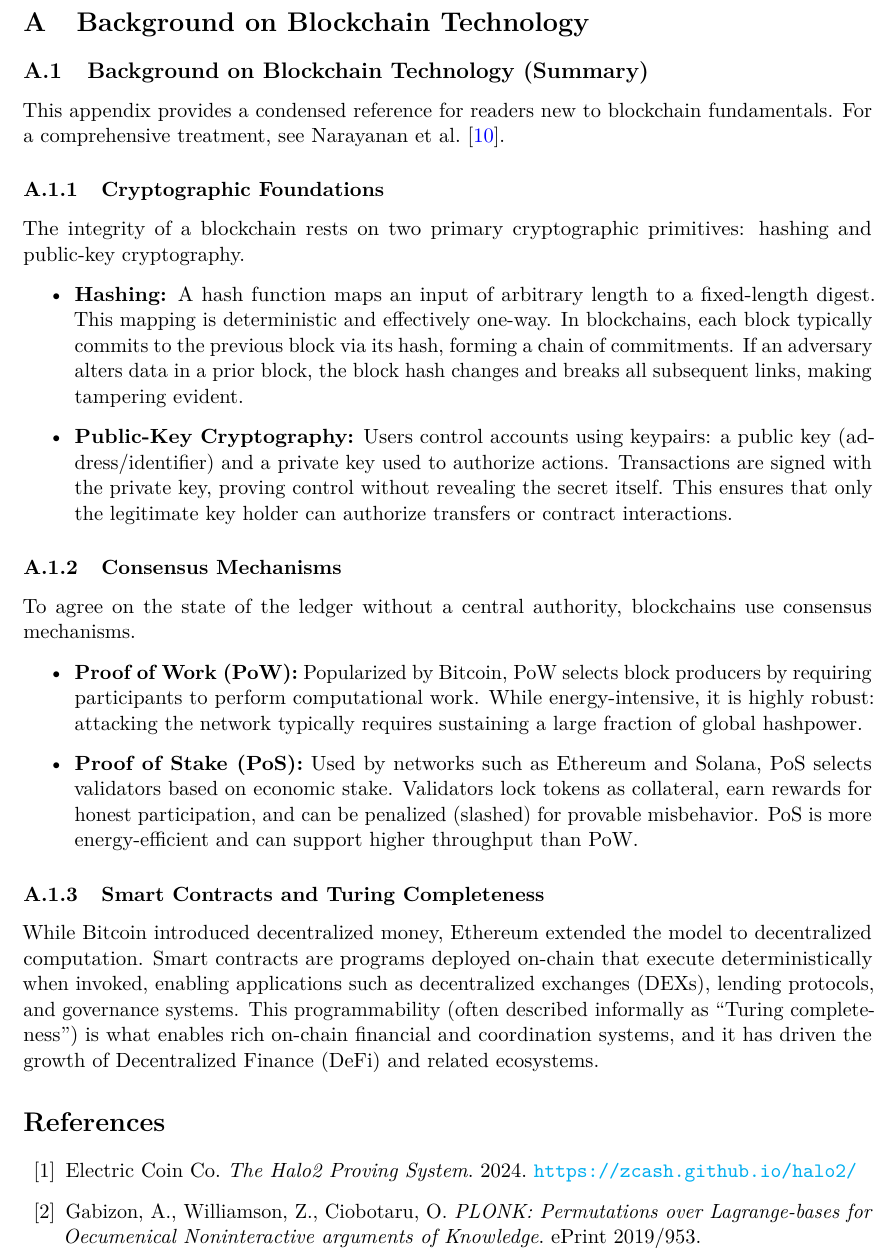
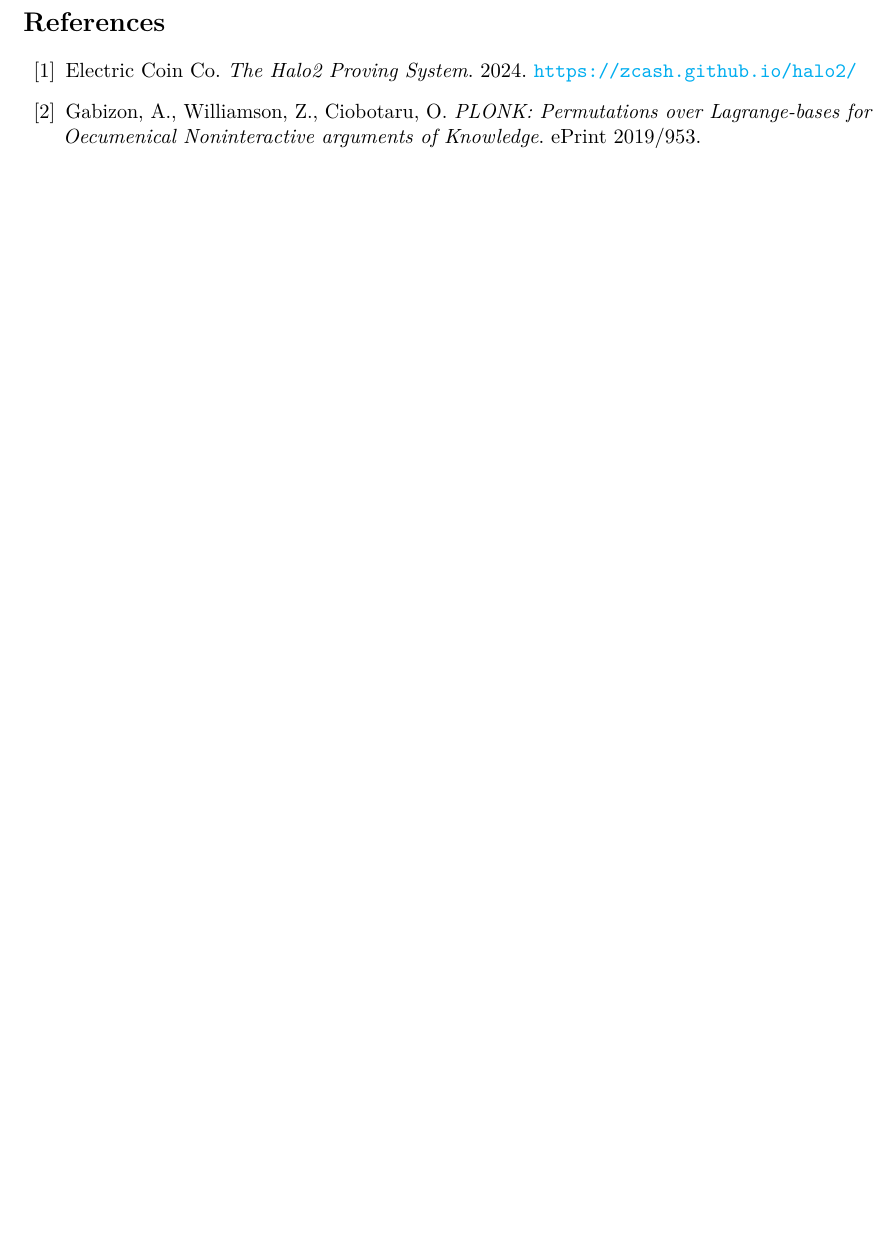
Before and after one commit to MeridianAlgo/Interlink, a LaTeX paper (Interlink_Research.tex): part of page 53 of 54 before the commit and part of page 53 of 53 after it, cut at the place of the change, the shorter picture padded with empty space. Compiled offline with pdfLaTeX.

Commit message:
Update the PDF

```diff
--- a/Interlink_Research.tex
+++ b/Interlink_Research.tex
@@ -21,7 +21,12 @@
 \usepackage{float}
 \usepackage{parskip}
 \usepackage{tikz}
-\usetikzlibrary{shapes.geometric, arrows}
+\usetikzlibrary{shapes.geometric, arrows, positioning, calc}
+
+\tikzset{
+    box/.style={rectangle, draw, rounded corners, minimum width=2.5cm, minimum height=1cm, text centered, font=\small},
+    arrow/.style={thick,->,>=stealth}
+}
 
 \hypersetup{
     colorlinks=true,
@@ -2495,32 +2499,6 @@ The journey ahead is ambitious, but the potential impact is transformative. We b
 
 \newpage
 
-\appendix
-\section{Background on Blockchain Technology}
-
-\subsection{Background on Blockchain Technology (Summary)}
-\label{sec:blockchain-bg}
-
-This appendix provides a condensed reference for readers new to blockchain fundamentals.
-For a comprehensive treatment, see Narayanan et al.\ \cite{bitcoin-book}.
-
-\subsubsection{Cryptographic Foundations}
-The integrity of a blockchain rests on two primary cryptographic primitives: hashing and public-key cryptography.
-\begin{itemize}
-    \item \textbf{Hashing:} A hash function maps an input of arbitrary length to a fixed-length digest. This mapping is deterministic and effectively one-way. In blockchains, each block typically commits to the previous block via its hash, forming a chain of commitments. If an adversary alters data in a prior block, the block hash changes and breaks all subsequent links, making tampering evident.
-    \item \textbf{Public-Key Cryptography:} Users control accounts using keypairs: a public key (address/identifier) and a private key used to authorize actions. Transactions are signed with the private key, proving control without revealing the secret itself. This ensures that only the legitimate key holder can authorize transfers or contract interactions.
-\end{itemize}
-
-\subsubsection{Consensus Mechanisms}
-To agree on the state of the ledger without a central authority, blockchains use consensus mechanisms.
-\begin{itemize}
-    \item \textbf{Proof of Work (PoW):} Popularized by Bitcoin, PoW selects block producers by requiring participants to perform computational work. While energy-intensive, it is highly robust: attacking the network typically requires sustaining a large fraction of global hashpower.
-    \item \textbf{Proof of Stake (PoS):} Used by networks such as Ethereum and Solana, PoS selects validators based on economic stake. Validators lock tokens as collateral, earn rewards for honest participation, and can be penalized (slashed) for provable misbehavior. PoS is more energy-efficient and can support higher throughput than PoW.
-\end{itemize}
-
-\subsubsection{Smart Contracts and Turing Completeness}
-While Bitcoin introduced decentralized money, Ethereum extended the model to decentralized computation. Smart contracts are programs deployed on-chain that execute deterministically when invoked, enabling applications such as decentralized exchanges (DEXs), lending protocols, and governance systems. This programmability (often described informally as ``Turing completeness'') is what enables rich on-chain financial and coordination systems, and it has driven the growth of Decentralized Finance (DeFi) and related ecosystems.
-
 \begin{thebibliography}{99}
 
 \bibitem{halo2}
```
Also changed, not shown: .github/README.md (deleted), Interlink_Research.pdf, Interlink_Research.tex (11 more changed lines).
